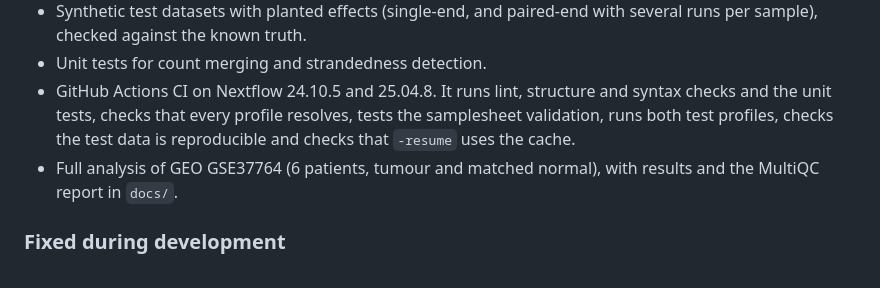
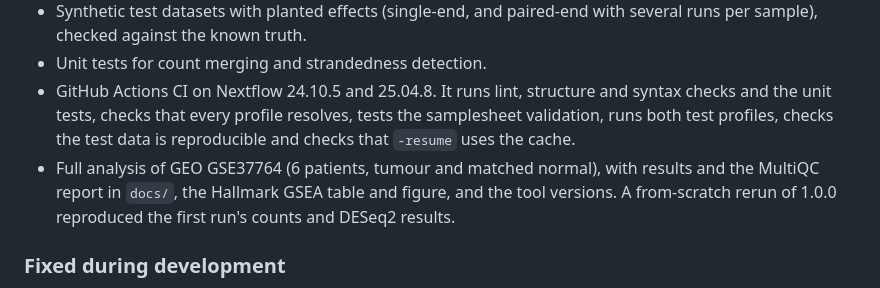
Before and after one commit to AKULA-PRASAD/luad-rnaseq-nextflow, a Markdown page: CHANGELOG.md, the part around the change. Drawn GitHub-style.

```diff
--- a/CHANGELOG.md
+++ b/CHANGELOG.md
@@ -20,7 +20,7 @@ First public release.
 - Synthetic test datasets with planted effects (single-end, and paired-end with several runs per sample), checked against the known truth.
 - Unit tests for count merging and strandedness detection.
 - GitHub Actions CI on Nextflow 24.10.5 and 25.04.8. It runs lint, structure and syntax checks and the unit tests, checks that every profile resolves, tests the samplesheet validation, runs both test profiles, checks the test data is reproducible and checks that `-resume` uses the cache.
-- Full analysis of GEO GSE37764 (6 patients, tumour and matched normal), with results and the MultiQC report in `docs/`.
+- Full analysis of GEO GSE37764 (6 patients, tumour and matched normal), with results and the MultiQC report in `docs/`, the Hallmark GSEA table and figure, and the tool versions. A from-scratch rerun of 1.0.0 reproduced the first run's counts and DESeq2 results.
 
 ### Fixed during development
 - The STAR biocontainer crashed with `Illegal instruction` on some cluster CPUs. The Explorer profiles therefore use the cluster's STAR module.
```
Also changed, not shown: README.md (+27 -1 lines), docs/gsea_nes_GSE37764.png (added), 2 other files.
